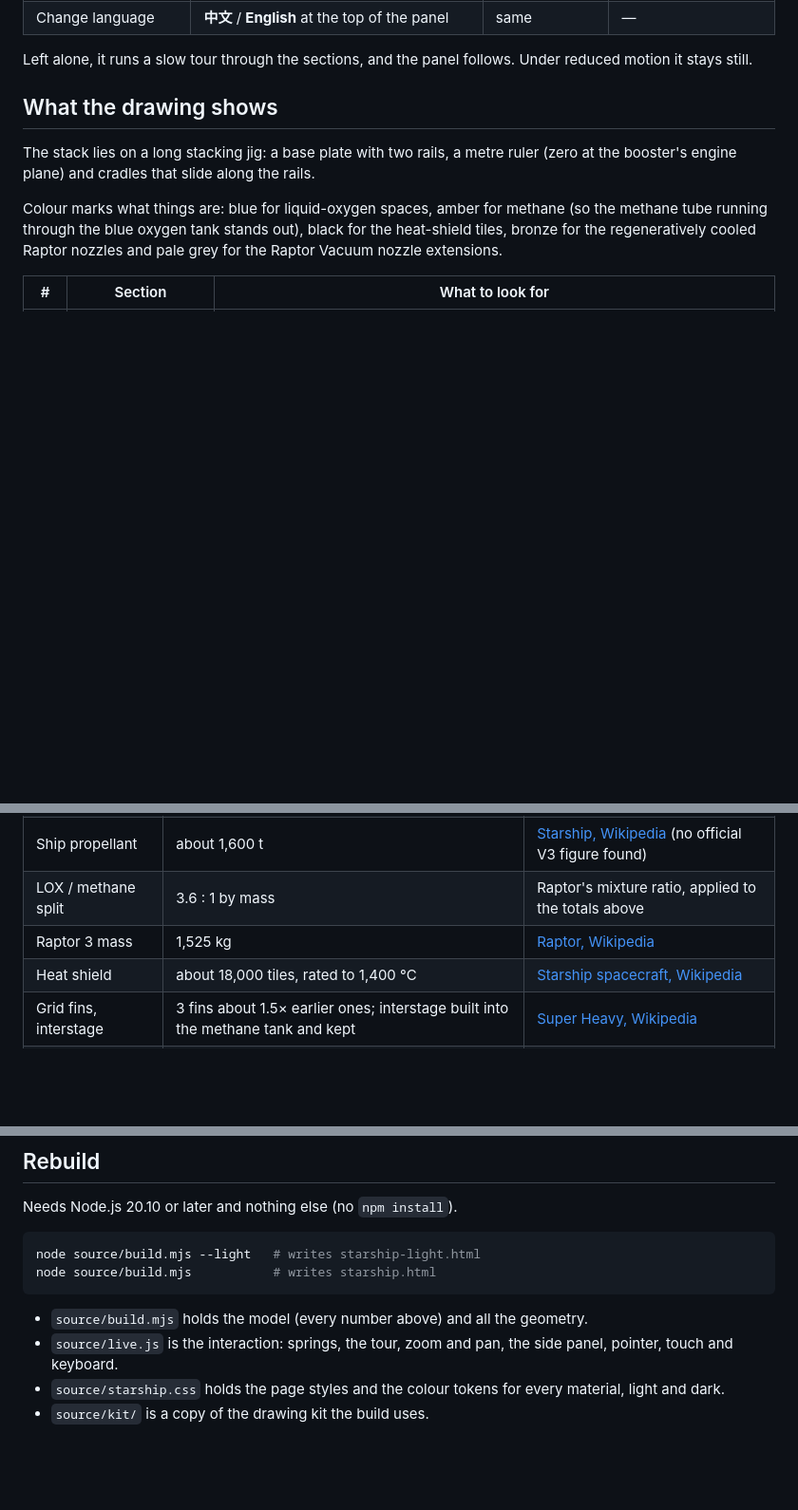
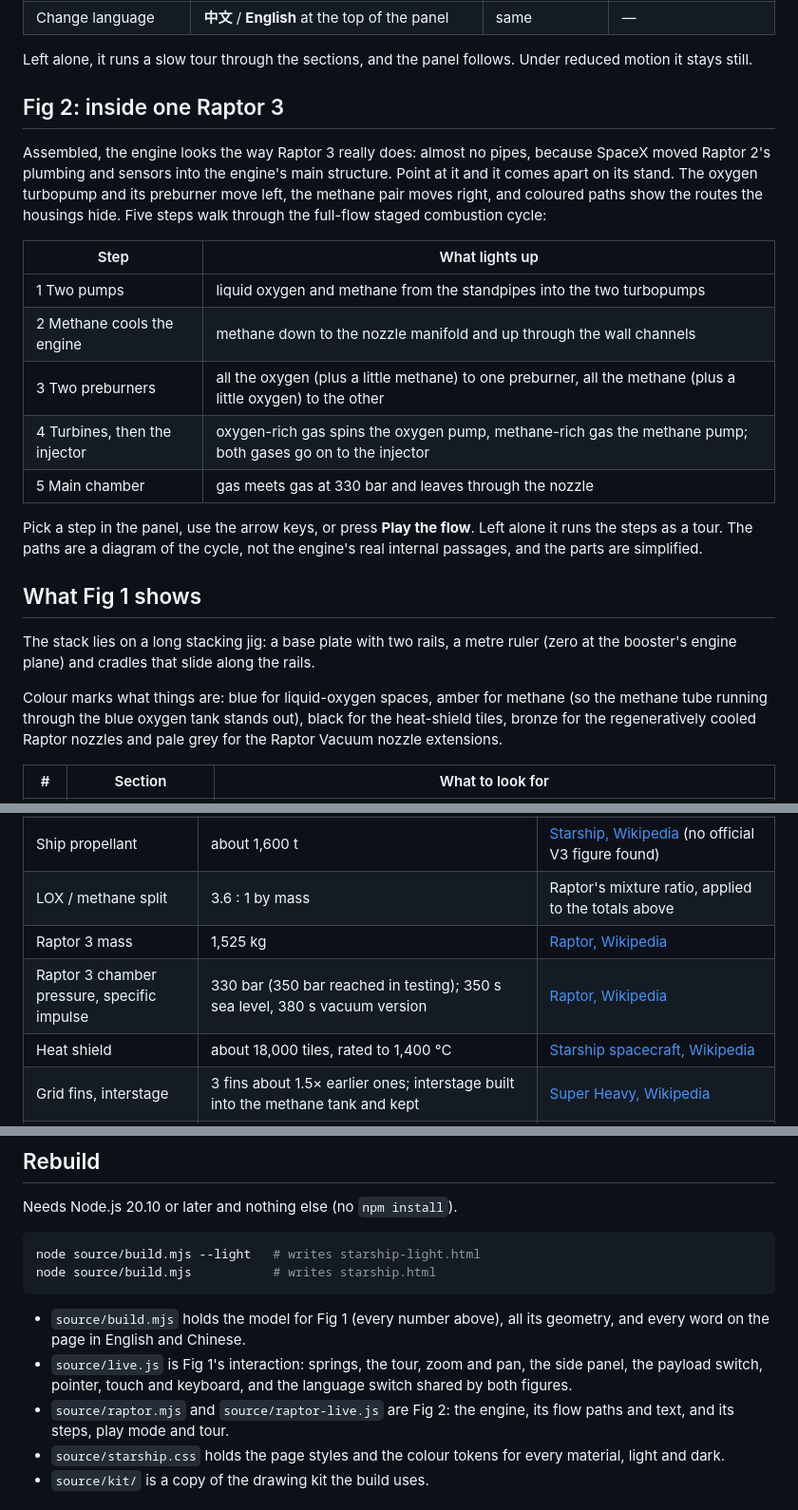
Before and after one commit to StarcraftSu/starship-anatomy, a Markdown page: README.md, 3 parts joined by grey strips. Shown at 95% size. Rendered like a GitHub page; blank space fills up the shorter version.

````diff
--- a/README.md
+++ b/README.md
@@ -31,7 +37,21 @@ To view it offline, download `starship-light.html` or `starship.html` and open i
 
 Left alone, it runs a slow tour through the sections, and the panel follows. Under reduced motion it stays still.
 
-## What the drawing shows
+## Fig 2: inside one Raptor 3
+
+Assembled, the engine looks the way Raptor 3 really does: almost no pipes, because SpaceX moved Raptor 2's plumbing and sensors into the engine's main structure. Point at it and it comes apart on its stand. The oxygen turbopump and its preburner move left, the methane pair moves right, and coloured paths show the routes the housings hide. Five steps walk through the full-flow staged combustion cycle:
+
+| Step | What lights up |
+|---|---|
+| 1 Two pumps | liquid oxygen and methane from the standpipes into the two turbopumps |
+| 2 Methane cools the engine | methane down to the nozzle manifold and up through the wall channels |
+| 3 Two preburners | all the oxygen (plus a little methane) to one preburner, all the methane (plus a little oxygen) to the other |
+| 4 Turbines, then the injector | oxygen-rich gas spins the oxygen pump, methane-rich gas the methane pump; both gases go on to the injector |
+| 5 Main chamber | gas meets gas at 330 bar and leaves through the nozzle |
+
+Pick a step in the panel, use the arrow keys, or press **Play the flow**. Left alone it runs the steps as a tour. The paths are a diagram of the cycle, not the engine's real internal passages, and the parts are simplified.
+
+## What Fig 1 shows
 
 The stack lies on a long stacking jig: a base plate with two rails, a metre ruler (zero at the booster's engine plane) and cradles that slide along the rails.
 
@@ -61,6 +81,7 @@ The ship lies belly up so the heat-shield tiles and flaps face the viewer.
 | Ship propellant | about 1,600 t | [Starship, Wikipedia](https://en.wikipedia.org/wiki/SpaceX_Starship) (no official V3 figure found) |
 | LOX / methane split | 3.6 : 1 by mass | Raptor's mixture ratio, applied to the totals above |
 | Raptor 3 mass | 1,525 kg | [Raptor, Wikipedia](https://en.wikipedia.org/wiki/SpaceX_Raptor) |
+| Raptor 3 chamber pressure, specific impulse | 330 bar (350 bar reached in testing); 350 s sea level, 380 s vacuum version | [Raptor, Wikipedia](https://en.wikipedia.org/wiki/SpaceX_Raptor) |
 | Heat shield | about 18,000 tiles, rated to 1,400 °C | [Starship spacecraft, Wikipedia](https://en.wikipedia.org/wiki/SpaceX_Starship_(spacecraft)) |
 | Grid fins, interstage | 3 fins about 1.5× earlier ones; interstage built into the methane tank and kept | [Super Heavy, Wikipedia](https://en.wikipedia.org/wiki/SpaceX_Super_Heavy) |
 | PEZ dispenser | mounted on the forward dome; satellites pushed out one at a time from the base, the stack lowered for the next | [Starship spacecraft, Wikipedia](https://en.wikipedia.org/wiki/SpaceX_Starship_(spacecraft)) |
@@ -84,8 +105,9 @@ node source/build.mjs --light   # writes starship-light.html
 node source/build.mjs           # writes starship.html
 ```
 
-- `source/build.mjs` holds the model (every number above) and all the geometry.
-- `source/live.js` is the interaction: springs, the tour, zoom and pan, the side panel, pointer, touch and keyboard.
+- `source/build.mjs` holds the model for Fig 1 (every number above), all its geometry, and every word on the page in English and Chinese.
+- `source/live.js` is Fig 1's interaction: springs, the tour, zoom and pan, the side panel, the payload switch, pointer, touch and keyboard, and the language switch shared by both figures.
+- `source/raptor.mjs` and `source/raptor-live.js` are Fig 2: the engine, its flow paths and text, and its steps, play mode and tour.
 - `source/starship.css` holds the page styles and the colour tokens for every material, light and dark.
 - `source/kit/` is a copy of the drawing kit the build uses.
 
````
Also changed, not shown: other parts of README.md (+6 -0 lines), preview-payload.png (added), preview-raptor.png (added), 7 other files.
